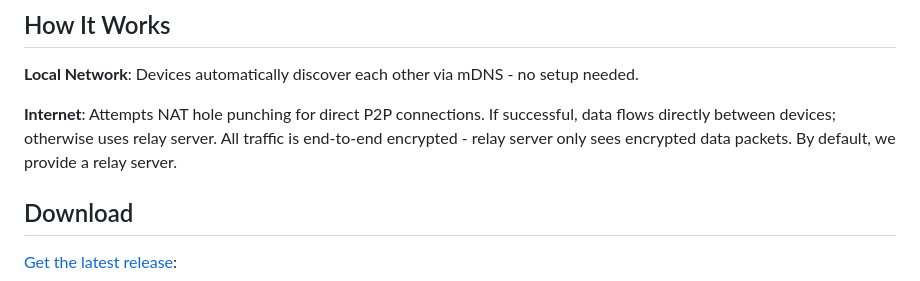
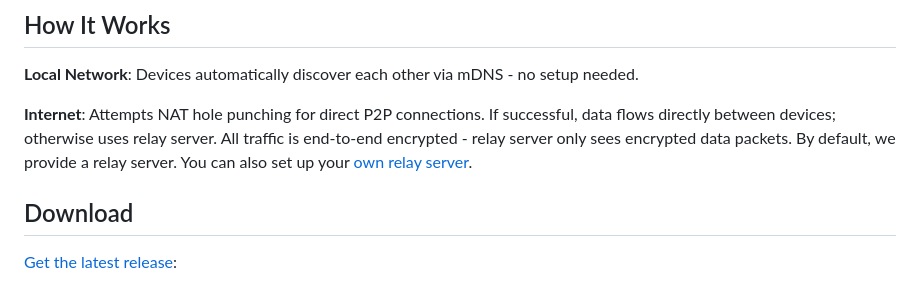
Before and after one commit to enbop/fungi, a Markdown page: README.md, the part around the change printed below. Drawn GitHub-style.

```diff
--- a/README.md
+++ b/README.md
@@ -42,7 +42,7 @@ Built with Rust (using [rust-libp2p](https://github.com/libp2p/rust-libp2p) for
 
 **Local Network**: Devices automatically discover each other via mDNS - no setup needed.
 
-**Internet**: Attempts NAT hole punching for direct P2P connections. If successful, data flows directly between devices; otherwise uses relay server. All traffic is end-to-end encrypted - relay server only sees encrypted data packets. By default, we provide a relay server.
+**Internet**: Attempts NAT hole punching for direct P2P connections. If successful, data flows directly between devices; otherwise uses relay server. All traffic is end-to-end encrypted - relay server only sees encrypted data packets. By default, we provide a relay server. You can also set up your [own relay server](https://fungi.rs/docs/self_hosted_relay).
 
 ## Download
 [Get the latest release](https://github.com/enbop/fungi/releases):
```
Also changed, not shown: other parts of README.md (+1 -1 lines), docs/cli_service_quick_start.md (deleted, +0 -100 lines).
